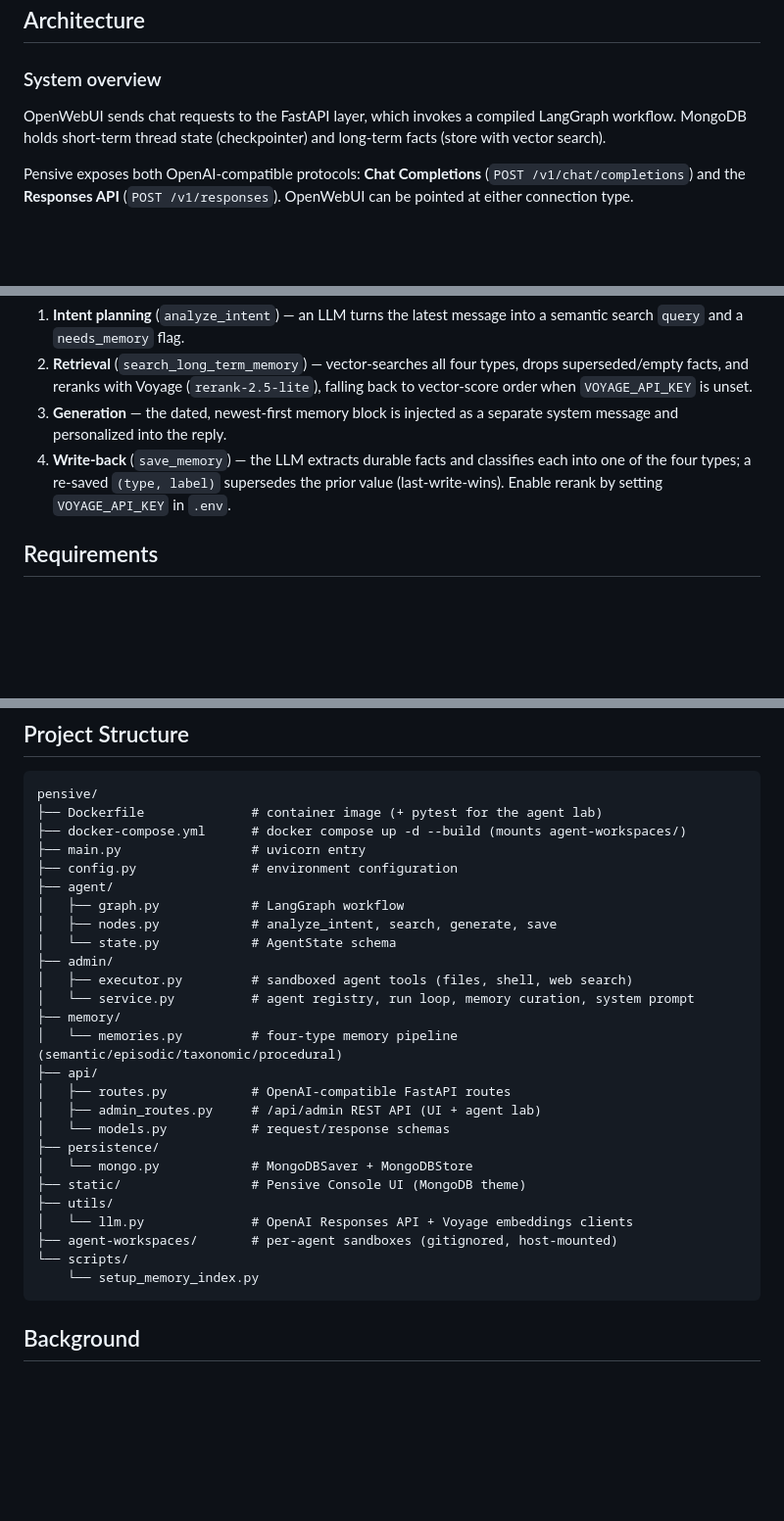
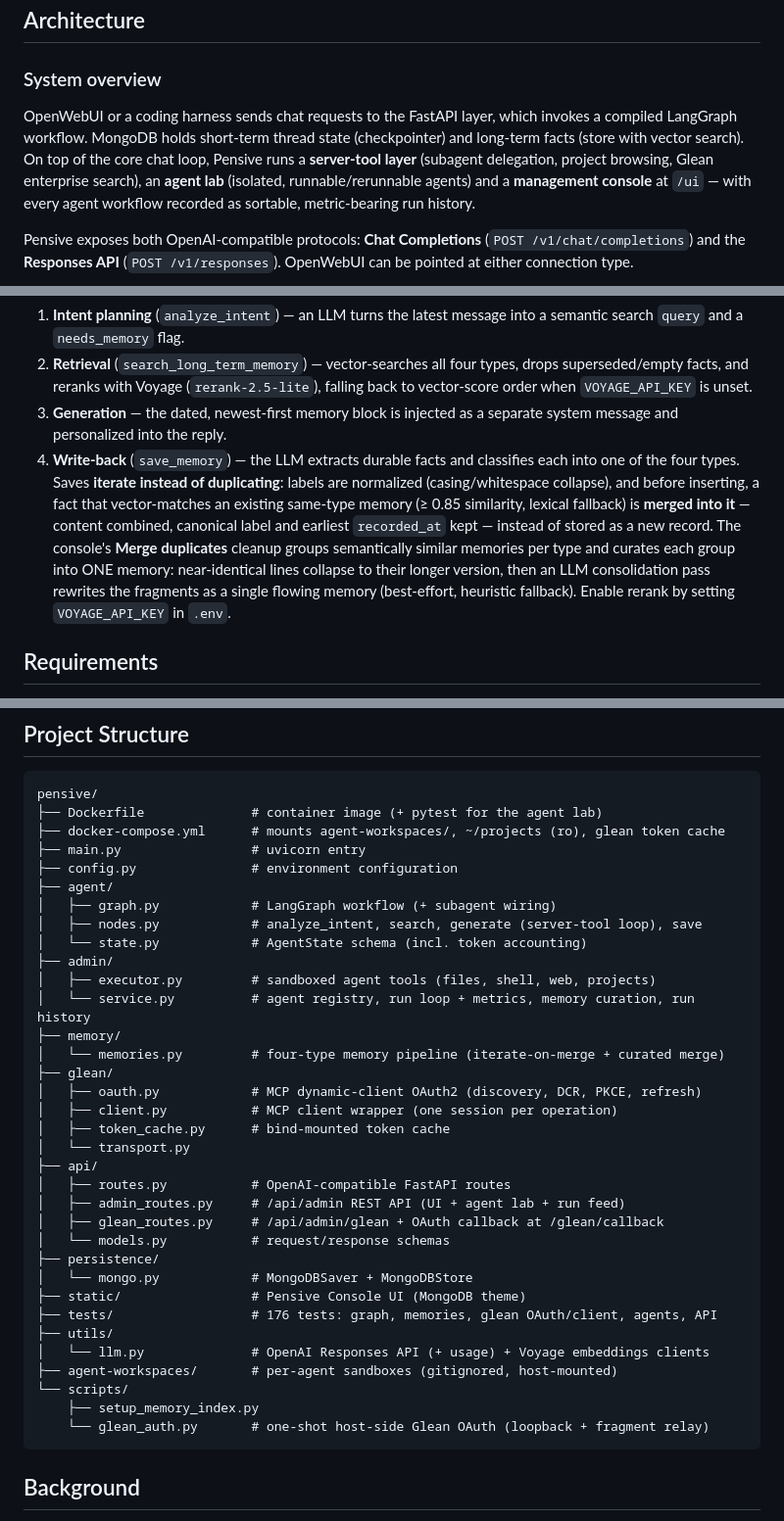
Before and after one commit to newellbrandon/pensive-langchain, a Markdown page: README.md, 3 parts joined by grey strips. Shown at 98% size. GitHub-like rendering; blank space fills up the shorter version.

````diff
--- a/README.md
+++ b/README.md
@@ -11,7 +11,7 @@ The API is **OpenAI-compatible** so you can connect [OpenWebUI](https://docs.ope
 
 ### System overview
 
-OpenWebUI sends chat requests to the FastAPI layer, which invokes a compiled LangGraph workflow. MongoDB holds short-term thread state (checkpointer) and long-term facts (store with vector search).
+OpenWebUI or a coding harness sends chat requests to the FastAPI layer, which invokes a compiled LangGraph workflow. MongoDB holds short-term thread state (checkpointer) and long-term facts (store with vector search). On top of the core chat loop, Pensive runs a **server-tool layer** (subagent delegation, project browsing, Glean enterprise search), an **agent lab** (isolated, runnable/rerunnable agents) and a **management console** at `/ui` — with every agent workflow recorded as sortable, metric-bearing run history.
 
 Pensive exposes both OpenAI-compatible protocols: **Chat Completions** (`POST /v1/chat/completions`) and the **Responses API** (`POST /v1/responses`). OpenWebUI can be pointed at either connection type.
 
@@ -154,8 +172,16 @@ The pipeline (ported from the leafy10 agent in `memory/memories.py`) works like
 3. **Generation** — the dated, newest-first memory block is injected as a separate
    system message and personalized into the reply.
 4. **Write-back** (`save_memory`) — the LLM extracts durable facts and classifies
-   each into one of the four types; a re-saved `(type, label)` supersedes the prior
-   value (last-write-wins). Enable rerank by setting `VOYAGE_API_KEY` in `.env`.
+   each into one of the four types. Saves **iterate instead of duplicating**:
+   labels are normalized (casing/whitespace collapse), and before inserting, a
+   fact that vector-matches an existing same-type memory (≥ 0.85 similarity,
+   lexical fallback) is **merged into it** — content combined, canonical label
+   and earliest `recorded_at` kept — instead of stored as a new record. The
+   console's **Merge duplicates** cleanup groups semantically similar memories
+   per type and curates each group into ONE memory: near-identical lines
+   collapse to their longer version, then an LLM consolidation pass rewrites
+   the fragments as a single flowing memory (best-effort, heuristic fallback).
+   Enable rerank by setting `VOYAGE_API_KEY` in `.env`.
 
 ## Requirements
 
@@ -405,30 +431,38 @@ curl -N http://localhost:8000/v1/chat/completions \
 ```
 pensive/
 ├── Dockerfile              # container image (+ pytest for the agent lab)
-├── docker-compose.yml      # docker compose up -d --build (mounts agent-workspaces/)
+├── docker-compose.yml      # mounts agent-workspaces/, ~/projects (ro), glean token cache
 ├── main.py                 # uvicorn entry
 ├── config.py               # environment configuration
 ├── agent/
-│   ├── graph.py            # LangGraph workflow
-│   ├── nodes.py            # analyze_intent, search, generate, save
-│   └── state.py            # AgentState schema
+│   ├── graph.py            # LangGraph workflow (+ subagent wiring)
+│   ├── nodes.py            # analyze_intent, search, generate (server-tool loop), save
+│   └── state.py            # AgentState schema (incl. token accounting)
 ├── admin/
-│   ├── executor.py         # sandboxed agent tools (files, shell, web search)
-│   └── service.py          # agent registry, run loop, memory curation, system prompt
+│   ├── executor.py         # sandboxed agent tools (files, shell, web, projects)
+│   └── service.py          # agent registry, run loop + metrics, memory curation, run history
 ├── memory/
-│   └── memories.py         # four-type memory pipeline (semantic/episodic/taxonomic/procedural)
+│   └── memories.py         # four-type memory pipeline (iterate-on-merge + curated merge)
+├── glean/
+│   ├── oauth.py            # MCP dynamic-client OAuth2 (discovery, DCR, PKCE, refresh)
+│   ├── client.py           # MCP client wrapper (one session per operation)
+│   ├── token_cache.py      # bind-mounted token cache
+│   └── transport.py
 ├── api/
 │   ├── routes.py           # OpenAI-compatible FastAPI routes
-│   ├── admin_routes.py     # /api/admin REST API (UI + agent lab)
+│   ├── admin_routes.py     # /api/admin REST API (UI + agent lab + run feed)
+│   ├── glean_routes.py     # /api/admin/glean + OAuth callback at /glean/callback
 │   └── models.py           # request/response schemas
 ├── persistence/
 │   └── mongo.py            # MongoDBSaver + MongoDBStore
 ├── static/                 # Pensive Console UI (MongoDB theme)
+├── tests/                  # 176 tests: graph, memories, glean OAuth/client, agents, API
 ├── utils/
-│   └── llm.py              # OpenAI Responses API + Voyage embeddings clients
+│   └── llm.py              # OpenAI Responses API (+ usage) + Voyage embeddings clients
 ├── agent-workspaces/       # per-agent sandboxes (gitignored, host-mounted)
 └── scripts/
-    └── setup_memory_index.py
+    ├── setup_memory_index.py
+    └── glean_auth.py       # one-shot host-side Glean OAuth (loopback + fragment relay)
 ```
 
 ## Background
````
Also changed, not shown: other parts of README.md (+30 -12 lines).
